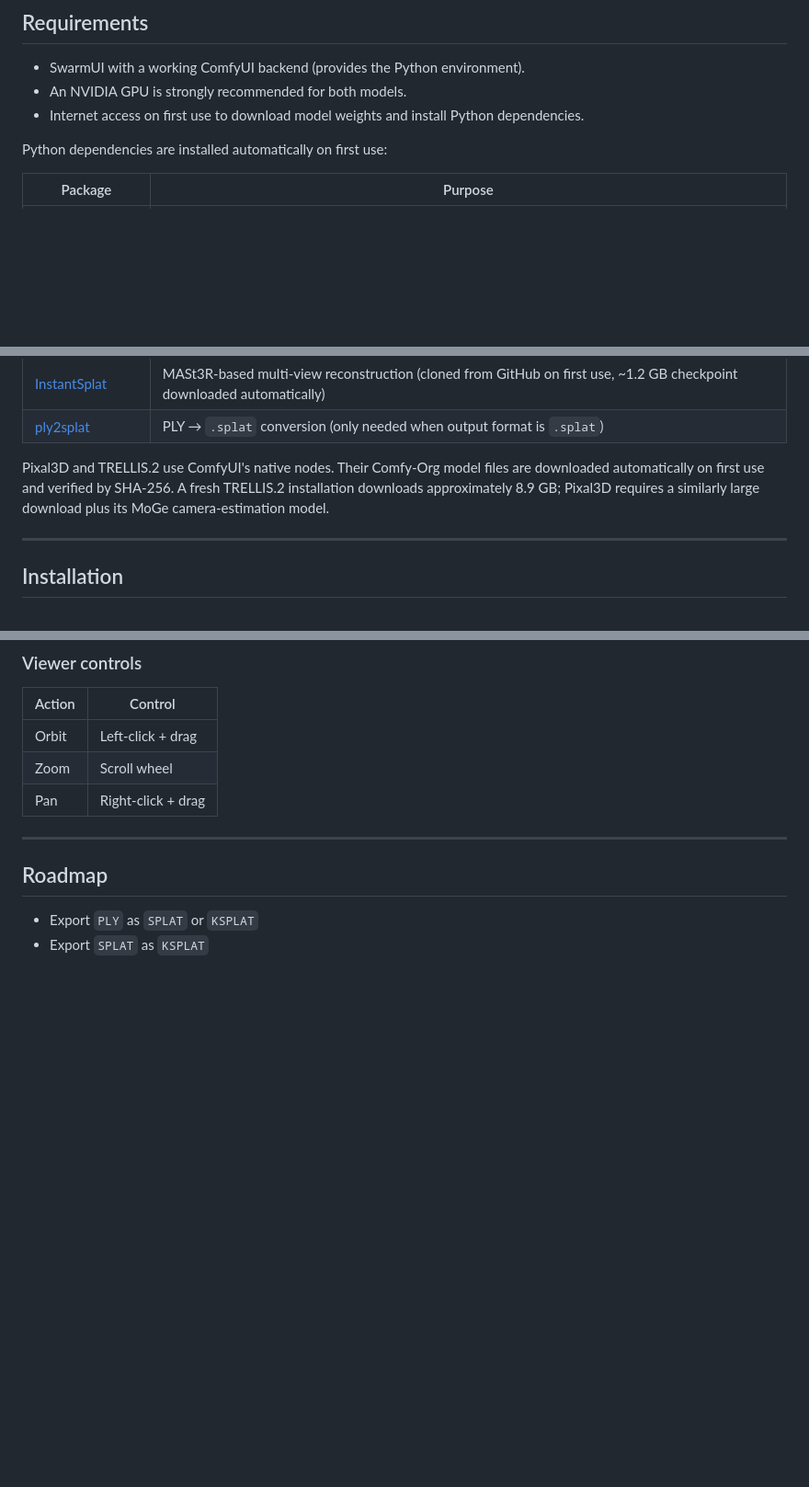
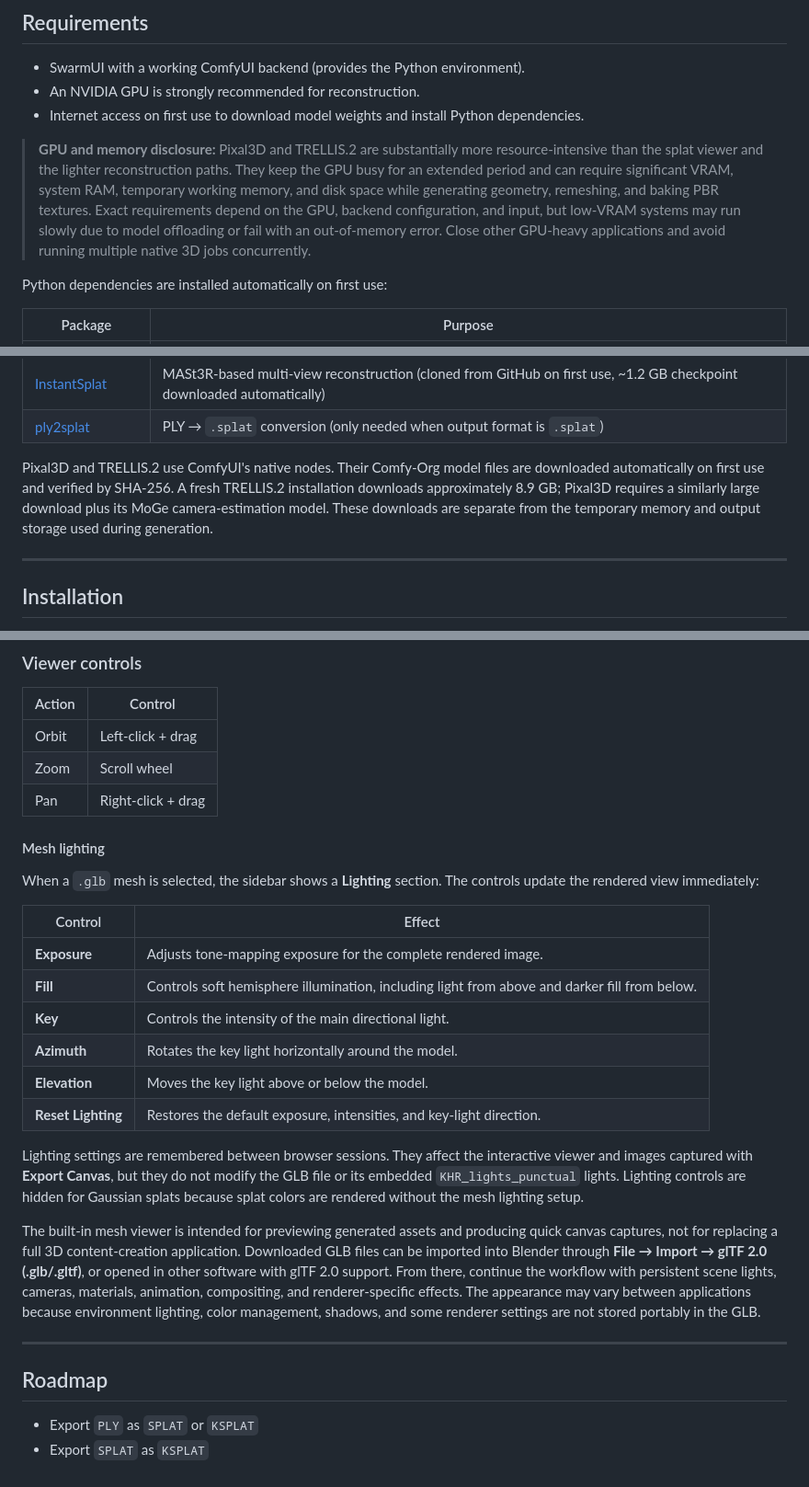
Before and after one commit to GlenCarpenter/SwarmUI-SharpSplat, a Markdown page: README.md, 3 parts joined by grey strips. Shown at 92% size. GitHub-like rendering; blank space fills up the shorter version.

Commit message:
docs: update README with GPU requirements and mesh lighting controls

```diff
--- a/README.md
+++ b/README.md
@@ -57,8 +57,10 @@ Single image           Single image        1+ images (VGGT)     2+ images (Insta
 ## Requirements
 
 - SwarmUI with a working ComfyUI backend (provides the Python environment).
-- An NVIDIA GPU is strongly recommended for both models.
+- An NVIDIA GPU is strongly recommended for reconstruction.
 - Internet access on first use to download model weights and install Python dependencies.
+
+> **GPU and memory disclosure:** Pixal3D and TRELLIS.2 are substantially more resource-intensive than the splat viewer and the lighter reconstruction paths. They keep the GPU busy for an extended period and can require significant VRAM, system RAM, temporary working memory, and disk space while generating geometry, remeshing, and baking PBR textures. Exact requirements depend on the GPU, backend configuration, and input, but low-VRAM systems may run slowly due to model offloading or fail with an out-of-memory error. Close other GPU-heavy applications and avoid running multiple native 3D jobs concurrently.
 
 Python dependencies are installed automatically on first use:
 
@@ -71,7 +73,7 @@ Python dependencies are installed automatically on first use:
 | [InstantSplat](https://github.com/NVlabs/InstantSplat) | MASt3R-based multi-view reconstruction (cloned from GitHub on first use, ~1.2 GB checkpoint downloaded automatically) |
 | [ply2splat](https://github.com/bastikohn/ply2splat) | PLY → `.splat` conversion (only needed when output format is `.splat`) |
 
-Pixal3D and TRELLIS.2 use ComfyUI's native nodes. Their Comfy-Org model files are downloaded automatically on first use and verified by SHA-256. A fresh TRELLIS.2 installation downloads approximately 8.9 GB; Pixal3D requires a similarly large download plus its MoGe camera-estimation model.
+Pixal3D and TRELLIS.2 use ComfyUI's native nodes. Their Comfy-Org model files are downloaded automatically on first use and verified by SHA-256. A fresh TRELLIS.2 installation downloads approximately 8.9 GB; Pixal3D requires a similarly large download plus its MoGe camera-estimation model. These downloads are separate from the temporary memory and output storage used during generation.
 
 ---
 
@@ -242,6 +244,23 @@ This button is hidden by default. Enable it in **Settings → Generate Repair Pr
 | Zoom | Scroll wheel |
 | Pan | Right-click + drag |
 
+#### Mesh lighting
+
+When a `.glb` mesh is selected, the sidebar shows a **Lighting** section. The controls update the rendered view immediately:
+
+| Control | Effect |
+|---|---|
+| **Exposure** | Adjusts tone-mapping exposure for the complete rendered image. |
+| **Fill** | Controls soft hemisphere illumination, including light from above and darker fill from below. |
+| **Key** | Controls the intensity of the main directional light. |
+| **Azimuth** | Rotates the key light horizontally around the model. |
+| **Elevation** | Moves the key light above or below the model. |
+| **Reset Lighting** | Restores the default exposure, intensities, and key-light direction. |
+
+Lighting settings are remembered between browser sessions. They affect the interactive viewer and images captured with **Export Canvas**, but they do not modify the GLB file or its embedded `KHR_lights_punctual` lights. Lighting controls are hidden for Gaussian splats because splat colors are rendered without the mesh lighting setup.
+
+The built-in mesh viewer is intended for previewing generated assets and producing quick canvas captures, not for replacing a full 3D content-creation application. Downloaded GLB files can be imported into Blender through **File → Import → glTF 2.0 (.glb/.gltf)**, or opened in other software with glTF 2.0 support. From there, continue the workflow with persistent scene lights, cameras, materials, animation, compositing, and renderer-specific effects. The appearance may vary between applications because environment lighting, color management, shadows, and some renderer settings are not stored portably in the GLB.
+
 ---
 
 ## Roadmap
```
Also changed, not shown: other parts of README.md (+1 -1 lines).
